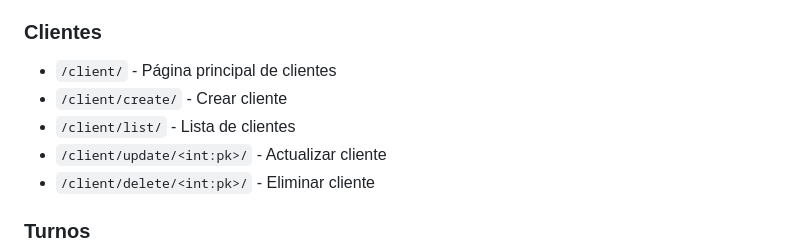
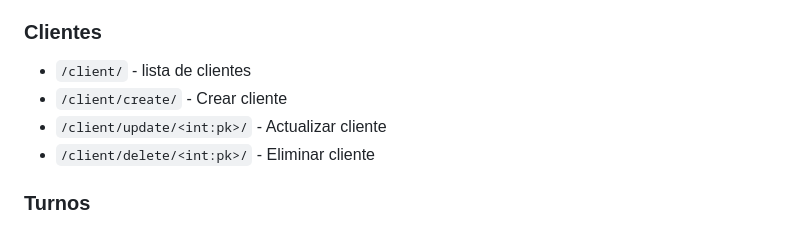
Before and after one commit to ulysses-ck/ifts-pp4-proyecto-integrador, a Markdown page: README.md, the part around the change. GitHub-like rendering.

Commit message:
actualizar documentacion del readme eliminar lista de cliente

```diff
--- a/README.md
+++ b/README.md
@@ -287,9 +287,8 @@ Para probar el envío de emails en desarrollo, puedes:
 - `/barber/<int:pk>/delete/` - Eliminar barbero
 
 ### Clientes
-- `/client/` - Página principal de clientes
+- `/client/` - lista de clientes
 - `/client/create/` - Crear cliente
-- `/client/list/` - Lista de clientes
 - `/client/update/<int:pk>/` - Actualizar cliente
 - `/client/delete/<int:pk>/` - Eliminar cliente
 
```
